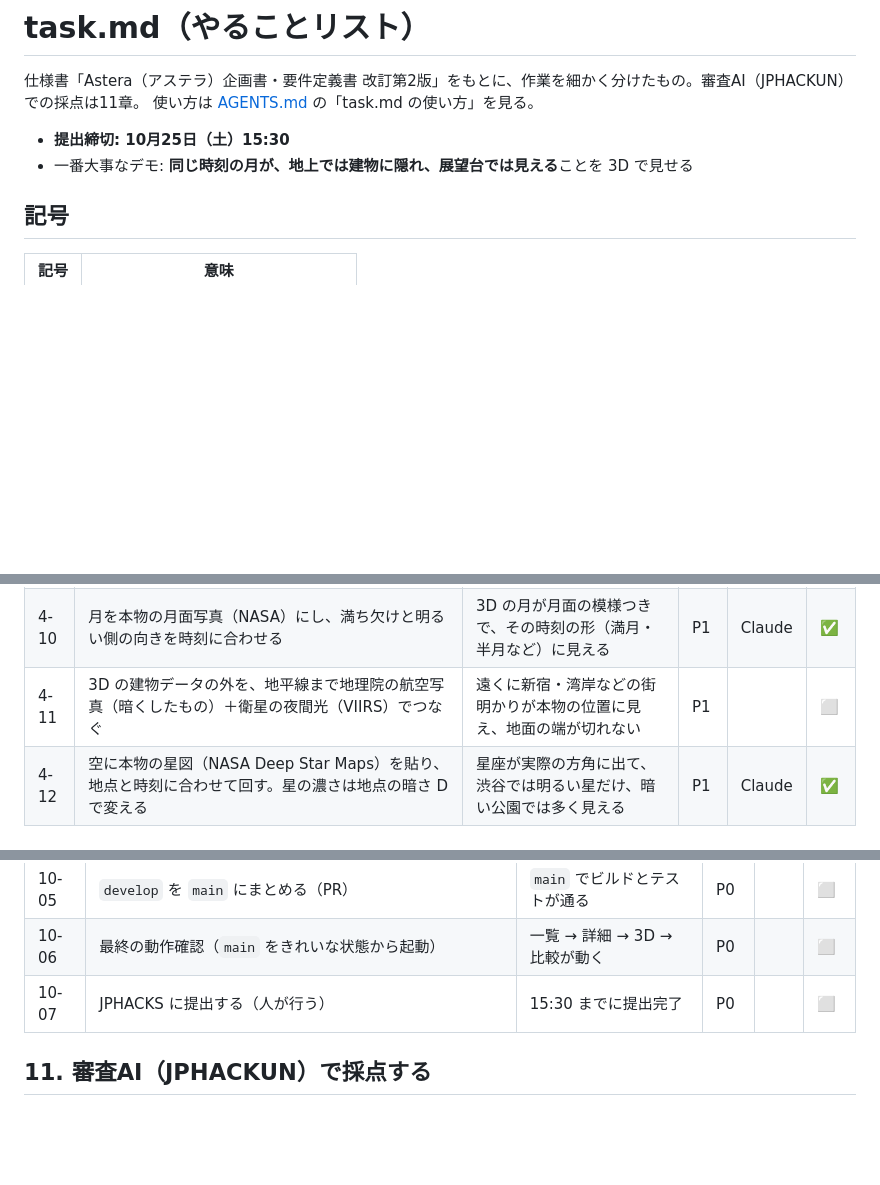
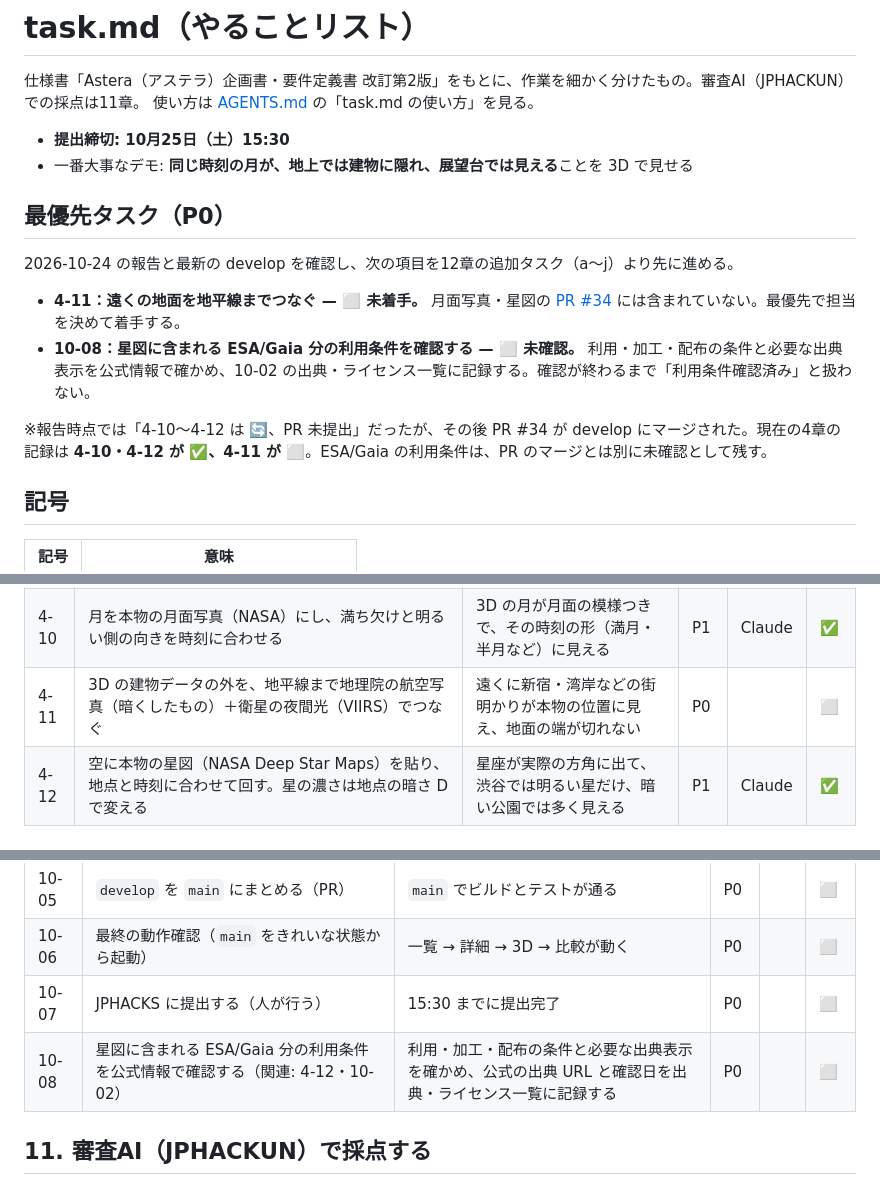
Before and after one commit to jphacks/tkb_2635, a Markdown page: task.md, 3 parts joined by grey strips. Rendered like a GitHub page; blank space fills up the shorter version.

Commit message:
4-11とESA・Gaia利用条件の確認を最優先タスクに追加

```diff
--- a/task.md
+++ b/task.md
@@ -5,6 +5,15 @@
 
 - **提出締切: 10月25日（土）15:30**
 - 一番大事なデモ: **同じ時刻の月が、地上では建物に隠れ、展望台では見える**ことを 3D で見せる
+
+## 最優先タスク（P0）
+
+2026-10-24 の報告と最新の develop を確認し、次の項目を12章の追加タスク（a〜j）より先に進める。
+
+- **4-11：遠くの地面を地平線までつなぐ — ⬜ 未着手。** 月面写真・星図の [PR #34](https://github.com/jphacks/tkb_2635/pull/34) には含まれていない。最優先で担当を決めて着手する。
+- **10-08：星図に含まれる ESA/Gaia 分の利用条件を確認する — ⬜ 未確認。** 利用・加工・配布の条件と必要な出典表示を公式情報で確かめ、10-02 の出典・ライセンス一覧に記録する。確認が終わるまで「利用条件確認済み」と扱わない。
+
+※報告時点では「4-10〜4-12 は 🔄、PR 未提出」だったが、その後 PR #34 が develop にマージされた。現在の4章の記録は **4-10・4-12 が ✅、4-11 が ⬜**。ESA/Gaia の利用条件は、PR のマージとは別に未確認として残す。
 
 ## 記号
 
@@ -97,7 +106,7 @@
 | 4-08 | PLATEAU LOD2 の実形状・実写テクスチャと地理院の航空写真で、渋谷の 3D を Blender で作って表示する。遮る建物は判定に使った箱を赤枠で示す（[説明](docs/design/plateau-3d/README.md)） | 渋谷の 3D が実写で出る。位置・寸法・判定の計算は変えない | P1 | Claude | ✅ |
 | 4-09 | 渋谷の 3D に夜の明かり（窓・街灯と道路・航空障害灯）を足す。窓は時刻スライダーで夜更けに減る | 夜景に見える。判定の計算は変えない | P1 | Claude | ✅ |
 | 4-10 | 月を本物の月面写真（NASA）にし、満ち欠けと明るい側の向きを時刻に合わせる | 3D の月が月面の模様つきで、その時刻の形（満月・半月など）に見える | P1 | Claude | ✅ |
-| 4-11 | 3D の建物データの外を、地平線まで地理院の航空写真（暗くしたもの）＋衛星の夜間光（VIIRS）でつなぐ | 遠くに新宿・湾岸などの街明かりが本物の位置に見え、地面の端が切れない | P1 | | ⬜ |
+| 4-11 | 3D の建物データの外を、地平線まで地理院の航空写真（暗くしたもの）＋衛星の夜間光（VIIRS）でつなぐ | 遠くに新宿・湾岸などの街明かりが本物の位置に見え、地面の端が切れない | P0 | | ⬜ |
 | 4-12 | 空に本物の星図（NASA Deep Star Maps）を貼り、地点と時刻に合わせて回す。星の濃さは地点の暗さ D で変える | 星座が実際の方角に出て、渋谷では明るい星だけ、暗い公園では多く見える | P1 | Claude | ✅ |
 
 ## 5. 天気（Open-Meteo）
@@ -168,6 +177,7 @@
 | 10-05 | `develop` を `main` にまとめる（PR） | `main` でビルドとテストが通る | P0 | | ⬜ |
 | 10-06 | 最終の動作確認（`main` をきれいな状態から起動） | 一覧 → 詳細 → 3D → 比較が動く | P0 | | ⬜ |
 | 10-07 | JPHACKS に提出する（人が行う） | 15:30 までに提出完了 | P0 | | ⬜ |
+| 10-08 | 星図に含まれる ESA/Gaia 分の利用条件を公式情報で確認する（関連: 4-12・10-02） | 利用・加工・配布の条件と必要な出典表示を確かめ、公式の出典 URL と確認日を出典・ライセンス一覧に記録する | P0 | | ⬜ |
 
 ## 11. 審査AI（JPHACKUN）で採点する
 
```
